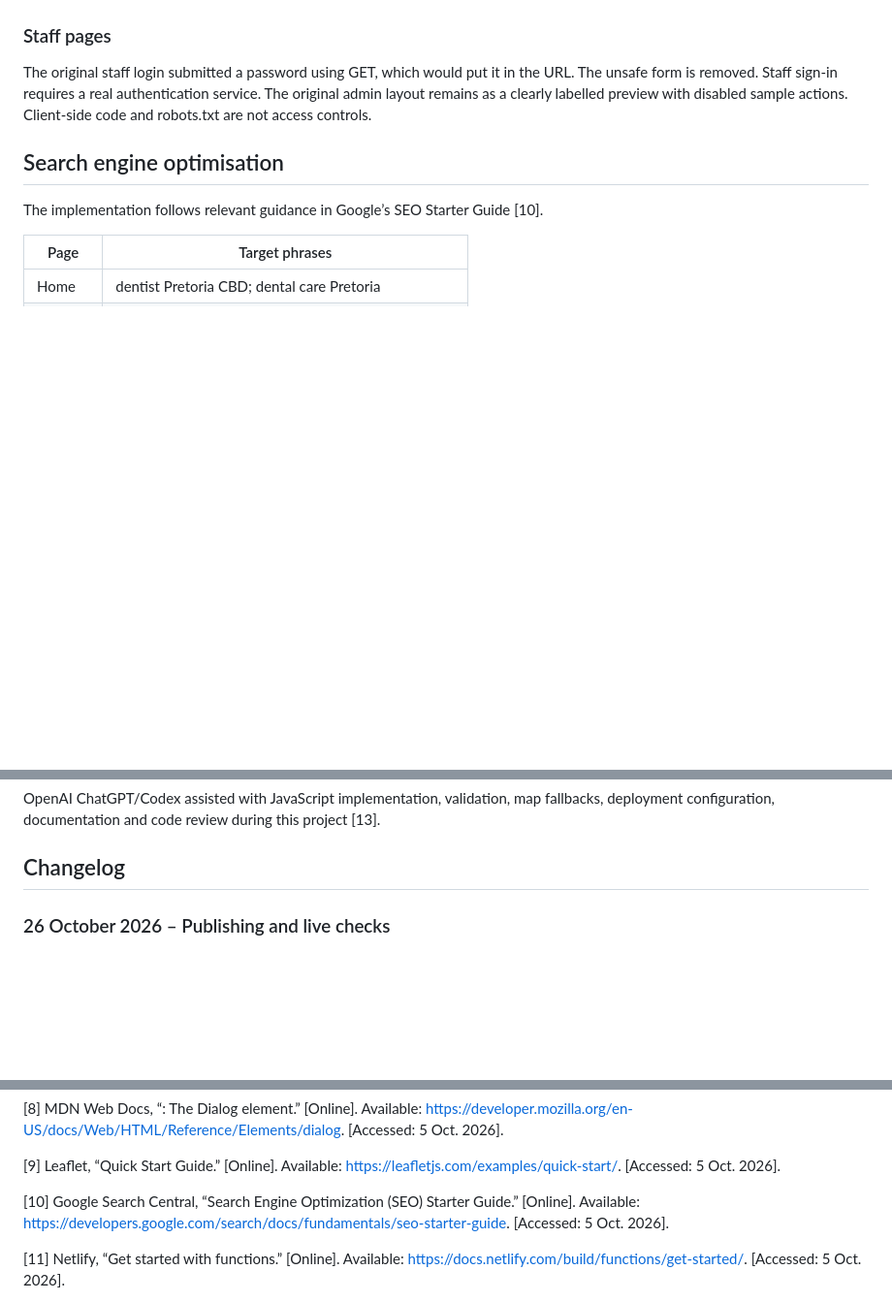
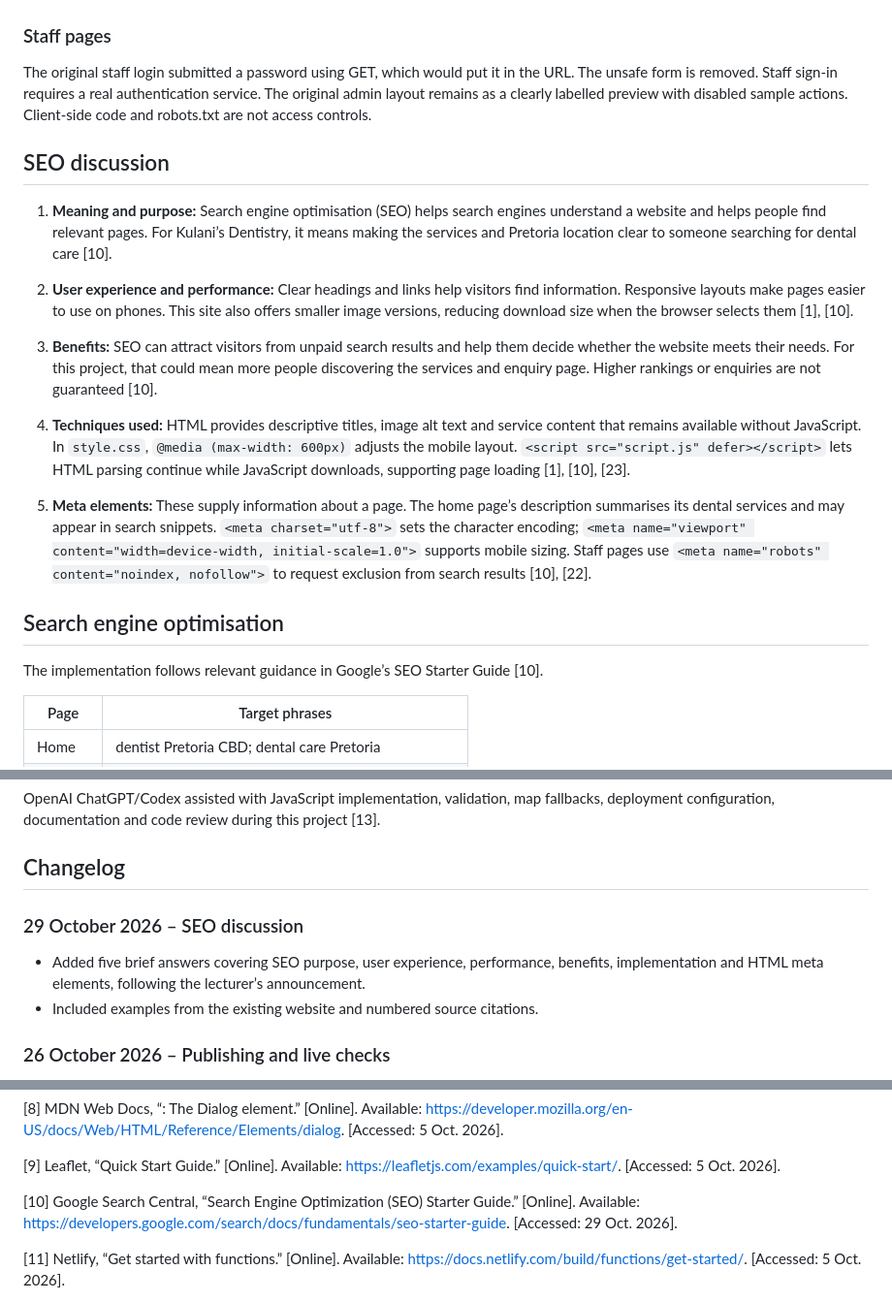
Before and after one commit to thikho100/WEDE5020-Formative-2-Part-2, a Markdown page: README.md, 3 parts joined by grey strips. Shown at 97% size. Rendered like a GitHub page; blank space fills up the shorter version.

Commit message:
Add SEO discussion following lecturer feedback

```diff
--- a/README.md
+++ b/README.md
@@ -93,6 +93,18 @@ The contact form collects a name, email address, message type, message and conse
 
 The original staff login submitted a password using GET, which would put it in the URL. The unsafe form is removed. Staff sign-in requires a real authentication service. The original admin layout remains as a clearly labelled preview with disabled sample actions. Client-side code and robots.txt are not access controls.
 
+## SEO discussion
+
+1. **Meaning and purpose:** Search engine optimisation (SEO) helps search engines understand a website and helps people find relevant pages. For Kulani’s Dentistry, it means making the services and Pretoria location clear to someone searching for dental care [10].
+
+2. **User experience and performance:** Clear headings and links help visitors find information. Responsive layouts make pages easier to use on phones. This site also offers smaller image versions, reducing download size when the browser selects them [1], [10].
+
+3. **Benefits:** SEO can attract visitors from unpaid search results and help them decide whether the website meets their needs. For this project, that could mean more people discovering the services and enquiry page. Higher rankings or enquiries are not guaranteed [10].
+
+4. **Techniques used:** HTML provides descriptive titles, image alt text and service content that remains available without JavaScript. In `style.css`, `@media (max-width: 600px)` adjusts the mobile layout. `<script src="script.js" defer></script>` lets HTML parsing continue while JavaScript downloads, supporting page loading [1], [10], [23].
+
+5. **Meta elements:** These supply information about a page. The home page’s description summarises its dental services and may appear in search snippets. `<meta charset="utf-8">` sets the character encoding; `<meta name="viewport" content="width=device-width, initial-scale=1.0">` supports mobile sizing. Staff pages use `<meta name="robots" content="noindex, nofollow">` to request exclusion from search results [10], [22].
+
 ## Search engine optimisation
 
 The implementation follows relevant guidance in Google’s SEO Starter Guide [10].
@@ -138,6 +150,11 @@ Published on Netlify on 26 October 2026 from GitHub commit `999fd79`. All six pu
 OpenAI ChatGPT/Codex assisted with JavaScript implementation, validation, map fallbacks, deployment configuration, documentation and code review during this project [13].
 
 ## Changelog
+
+### 29 October 2026 – SEO discussion
+
+- Added five brief answers covering SEO purpose, user experience, performance, benefits, implementation and HTML meta elements, following the lecturer’s announcement.
+- Included examples from the existing website and numbered source citations.
 
 ### 26 October 2026 – Publishing and live checks
 
@@ -250,7 +267,7 @@ The CSS layout uses media queries [1], interaction states [2], transforms [3] an
 
 [9] Leaflet, “Quick Start Guide.” [Online]. Available: https://leafletjs.com/examples/quick-start/. [Accessed: 5 Oct. 2026].
 
-[10] Google Search Central, “Search Engine Optimization (SEO) Starter Guide.” [Online]. Available: https://developers.google.com/search/docs/fundamentals/seo-starter-guide. [Accessed: 5 Oct. 2026].
+[10] Google Search Central, “Search Engine Optimization (SEO) Starter Guide.” [Online]. Available: https://developers.google.com/search/docs/fundamentals/seo-starter-guide. [Accessed: 29 Oct. 2026].
 
 [11] Netlify, “Get started with functions.” [Online]. Available: https://docs.netlify.com/build/functions/get-started/. [Accessed: 5 Oct. 2026].
 
```
Also changed, not shown: other parts of README.md (+4 -0 lines).
